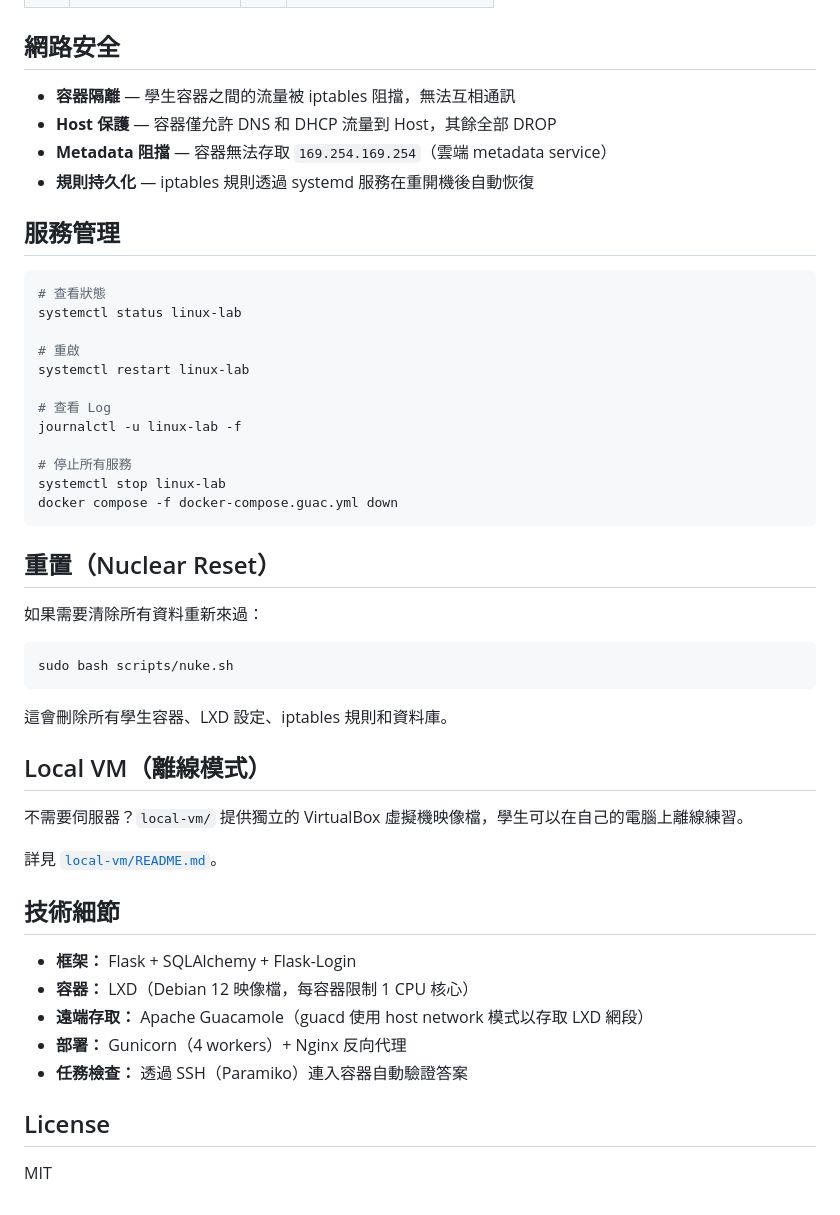
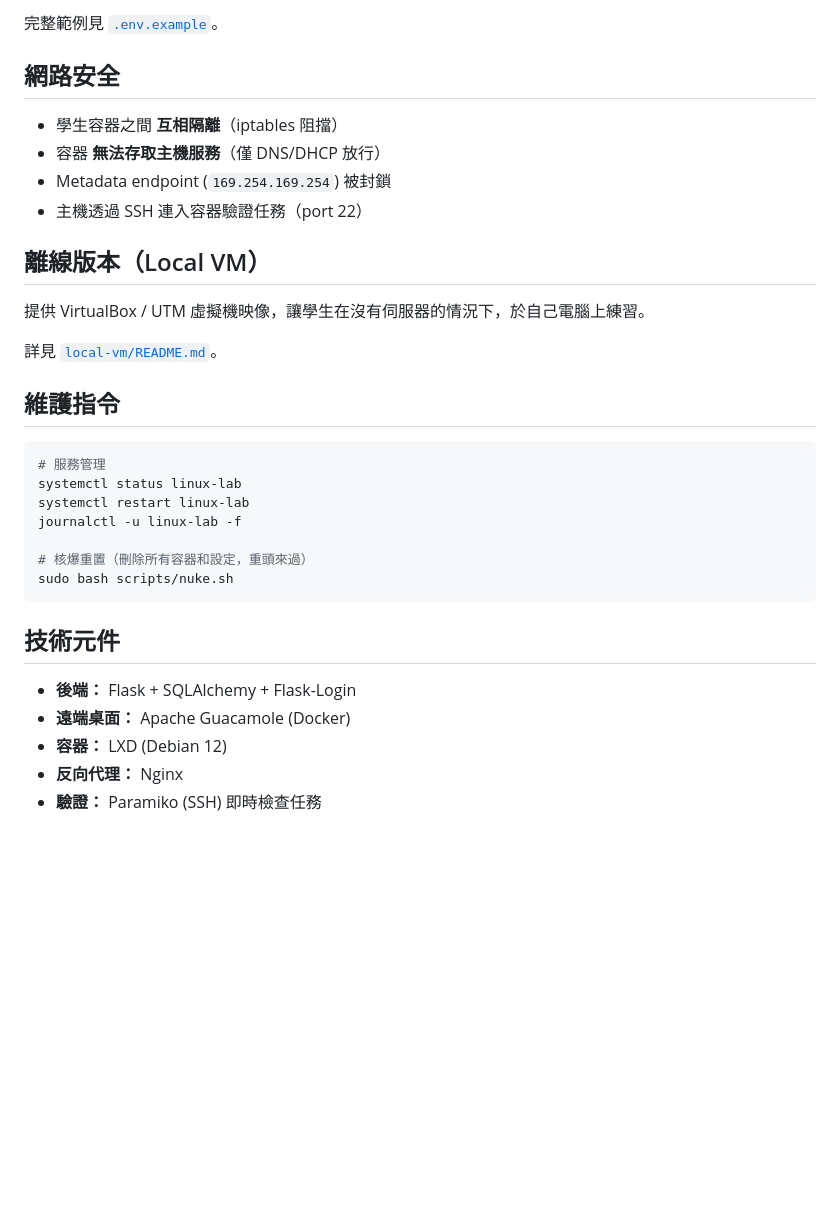
Before and after one commit to SamWang8891/linux-lab, a Markdown page: README.md, the part around one of its changes. Rendered like a GitHub page; blank space fills up the shorter version.

````diff
--- a/README.md
+++ b/README.md
@@ -104,51 +108,34 @@ sudo bash setup.sh
+完整範例見 [`.env.example`](.env.example)。
+
 ## 網路安全
 
-- **容器隔離** — 學生容器之間的流量被 iptables 阻擋，無法互相通訊
-- **Host 保護** — 容器僅允許 DNS 和 DHCP 流量到 Host，其餘全部 DROP
-- **Metadata 阻擋** — 容器無法存取 `169.254.169.254`（雲端 metadata service）
-- **規則持久化** — iptables 規則透過 systemd 服務在重開機後自動恢復
+- 學生容器之間 **互相隔離**（iptables 阻擋）
+- 容器 **無法存取主機服務**（僅 DNS/DHCP 放行）
+- Metadata endpoint (`169.254.169.254`) 被封鎖
+- 主機透過 SSH 連入容器驗證任務（port 22）
 
-## 服務管理
+## 離線版本（Local VM）
+
+提供 VirtualBox / UTM 虛擬機映像，讓學生在沒有伺服器的情況下，於自己電腦上練習。
+
+詳見 [`local-vm/README.md`](local-vm/README.md)。
+
+## 維護指令
 
 ```bash
-# 查看狀態
+# 服務管理
 systemctl status linux-lab
-
-# 重啟
 systemctl restart linux-lab
-
-# 查看 Log
 journalctl -u linux-lab -f
 
-# 停止所有服務
-systemctl stop linux-lab
-docker compose -f docker-compose.guac.yml down
-```
-
-## 重置（Nuclear Reset）
-
-如果需要清除所有資料重新來過：
-
-```bash
+# 核爆重置（刪除所有容器和設定，重頭來過）
 sudo bash scripts/nuke.sh
 ```
 
-這會刪除所有學生容器、LXD 設定、iptables 規則和資料庫。
+## 技術元件
 
-## Local VM（離線模式）
-
-不需要伺服器？`local-vm/` 提供獨立的 VirtualBox 虛擬機映像檔，學生可以在自己的電腦上離線練習。
-
-詳見 [`local-vm/README.md`](local-vm/README.md)。
-
-## 技術細節
-
-- **框架：** Flask + SQLAlchemy + Flask-Login
-- **容器：** LXD（Debian 12 映像檔，每容器限制 1 CPU 核心）
-- **遠端存取：** Apache Guacamole（guacd 使用 host network 模式以存取 LXD 網段）
-- **部署：** Gunicorn（4 workers）+ Nginx 反向代理
-- **任務檢查：** 透過 SSH（Paramiko）連入容器自動驗證答案
-
-## License
-
-MIT
+- **後端：** Flask + SQLAlchemy + Flask-Login
+- **遠端桌面：** Apache Guacamole (Docker)
+- **容器：** LXD (Debian 12)
+- **反向代理：** Nginx
+- **驗證：** Paramiko (SSH) 即時檢查任務
````
Also changed, not shown: other parts of README.md (+84 -80 lines).
